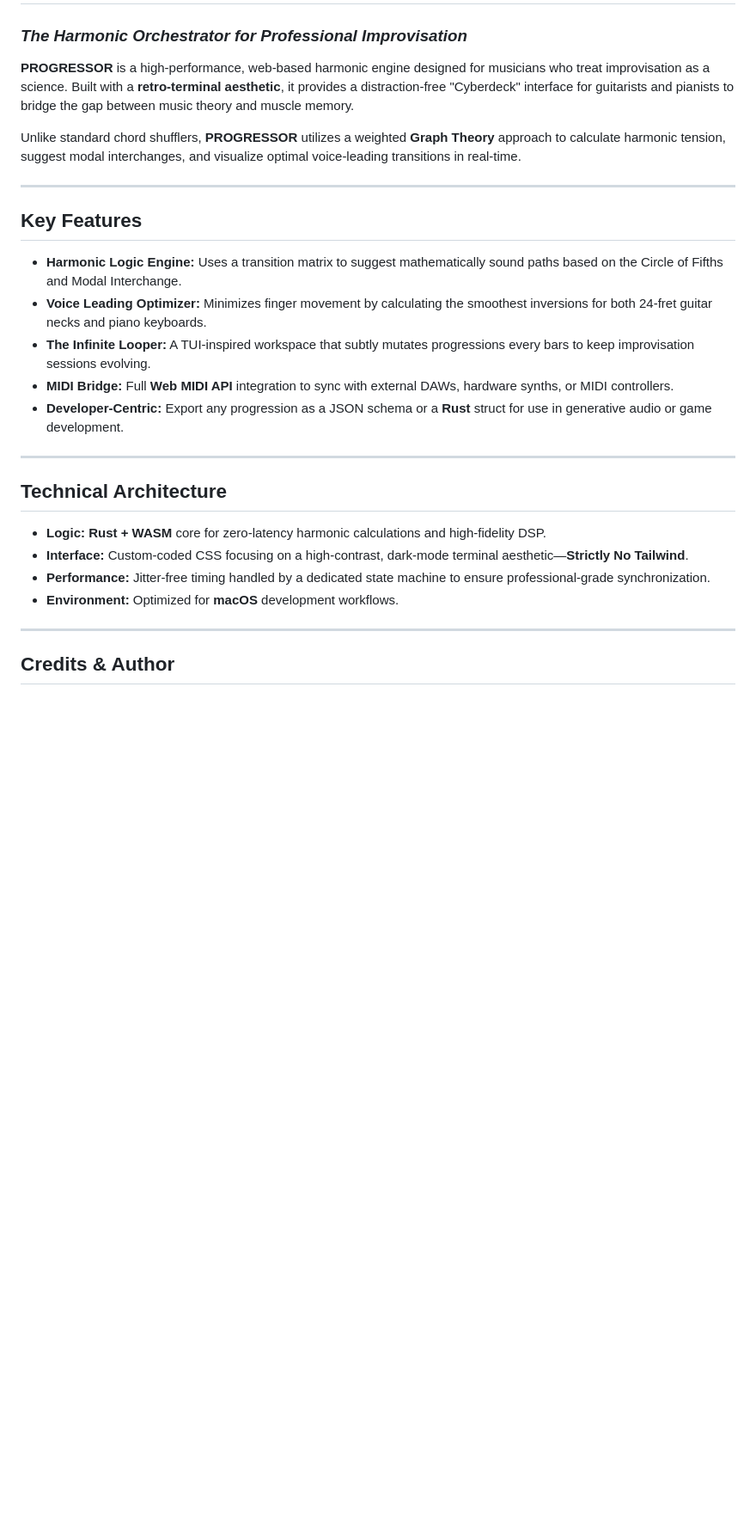
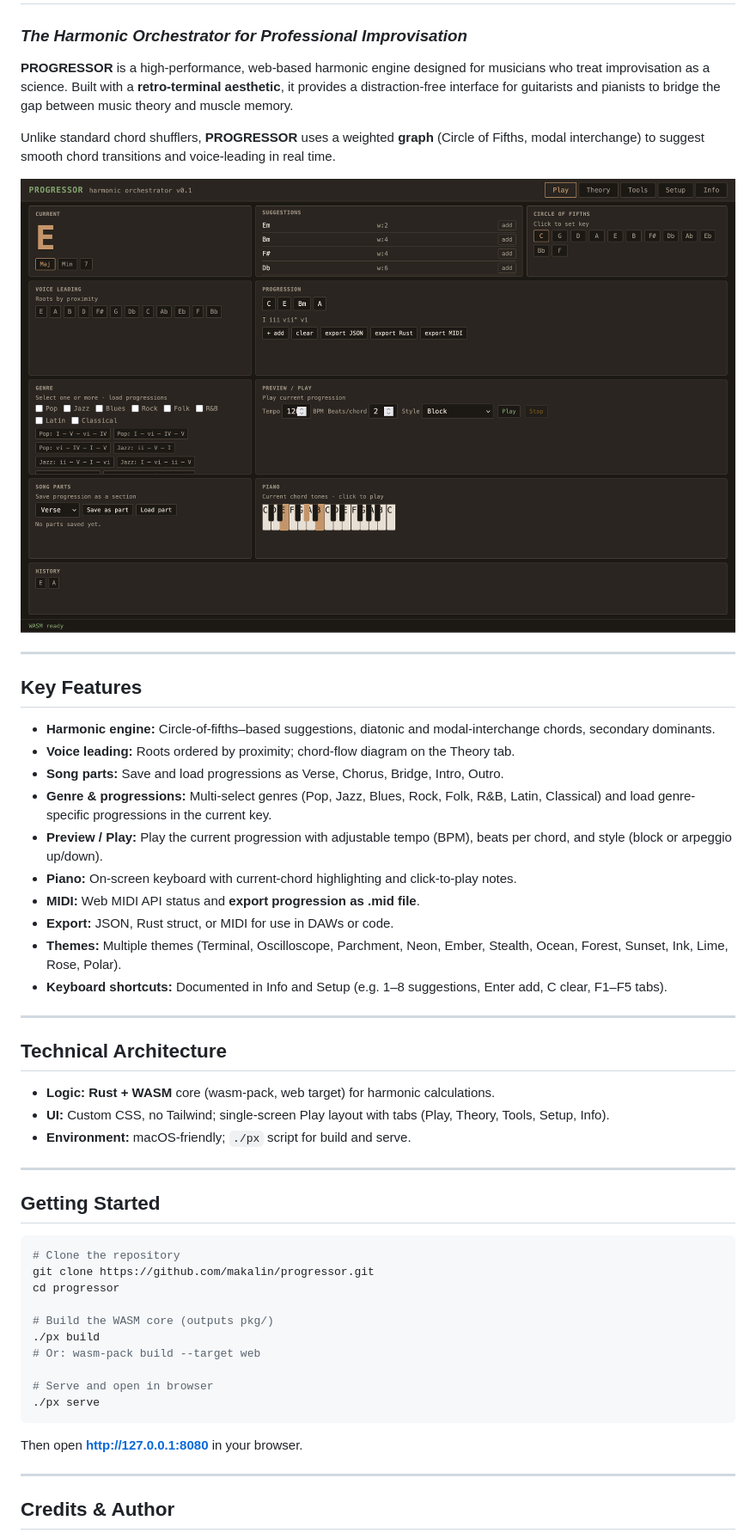
Before and after one commit to makalin/progressor, a Markdown page: README.md, the part around the change printed below. Shown: that part at 86% size. GitHub-like rendering; pictures changed too: screenshot.png (added); blank space fills up the shorter version.

````diff
--- a/README.md
+++ b/README.md
@@ -2,28 +2,53 @@
 
 ### *The Harmonic Orchestrator for Professional Improvisation*
 
-**PROGRESSOR** is a high-performance, web-based harmonic engine designed for musicians who treat improvisation as a science. Built with a **retro-terminal aesthetic**, it provides a distraction-free "Cyberdeck" interface for guitarists and pianists to bridge the gap between music theory and muscle memory.
+**PROGRESSOR** is a high-performance, web-based harmonic engine designed for musicians who treat improvisation as a science. Built with a **retro-terminal aesthetic**, it provides a distraction-free interface for guitarists and pianists to bridge the gap between music theory and muscle memory.
 
-Unlike standard chord shufflers, **PROGRESSOR** utilizes a weighted **Graph Theory** approach to calculate harmonic tension, suggest modal interchanges, and visualize optimal voice-leading transitions in real-time.
+Unlike standard chord shufflers, **PROGRESSOR** uses a weighted **graph** (Circle of Fifths, modal interchange) to suggest smooth chord transitions and voice-leading in real time.
+
+![PROGRESSOR screenshot](screenshot.png)
 
 ---
 
 ## Key Features
 
-* **Harmonic Logic Engine:** Uses a transition matrix to suggest mathematically sound paths based on the Circle of Fifths and Modal Interchange.
-* **Voice Leading Optimizer:** Minimizes finger movement by calculating the smoothest inversions for both 24-fret guitar necks and piano keyboards.
-* **The Infinite Looper:** A TUI-inspired workspace that subtly mutates progressions every  bars to keep improvisation sessions evolving.
-* **MIDI Bridge:** Full **Web MIDI API** integration to sync with external DAWs, hardware synths, or MIDI controllers.
-* **Developer-Centric:** Export any progression as a JSON schema or a **Rust** struct for use in generative audio or game development.
+* **Harmonic engine:** Circle-of-fifths–based suggestions, diatonic and modal-interchange chords, secondary dominants.
+* **Voice leading:** Roots ordered by proximity; chord-flow diagram on the Theory tab.
+* **Song parts:** Save and load progressions as Verse, Chorus, Bridge, Intro, Outro.
+* **Genre & progressions:** Multi-select genres (Pop, Jazz, Blues, Rock, Folk, R&B, Latin, Classical) and load genre-specific progressions in the current key.
+* **Preview / Play:** Play the current progression with adjustable tempo (BPM), beats per chord, and style (block or arpeggio up/down).
+* **Piano:** On-screen keyboard with current-chord highlighting and click-to-play notes.
+* **MIDI:** Web MIDI API status and **export progression as .mid file**.
+* **Export:** JSON, Rust struct, or MIDI for use in DAWs or code.
+* **Themes:** Multiple themes (Terminal, Oscilloscope, Parchment, Neon, Ember, Stealth, Ocean, Forest, Sunset, Ink, Lime, Rose, Polar).
+* **Keyboard shortcuts:** Documented in Info and Setup (e.g. 1–8 suggestions, Enter add, C clear, F1–F5 tabs).
 
 ---
 
 ## Technical Architecture
 
-* **Logic:** **Rust + WASM** core for zero-latency harmonic calculations and high-fidelity DSP.
-* **Interface:** Custom-coded CSS focusing on a high-contrast, dark-mode terminal aesthetic—**Strictly No Tailwind**.
-* **Performance:** Jitter-free timing handled by a dedicated state machine to ensure professional-grade synchronization.
-* **Environment:** Optimized for **macOS** development workflows.
+* **Logic:** **Rust + WASM** core (wasm-pack, web target) for harmonic calculations.
+* **UI:** Custom CSS, no Tailwind; single-screen Play layout with tabs (Play, Theory, Tools, Setup, Info).
+* **Environment:** macOS-friendly; `./px` script for build and serve.
+
+---
+
+## Getting Started
+
+```bash
+# Clone the repository
+git clone https://github.com/makalin/progressor.git
+cd progressor
+
+# Build the WASM core (outputs pkg/)
+./px build
+# Or: wasm-pack build --target web
+
+# Serve and open in browser
+./px serve
+```
+
+Then open **http://127.0.0.1:8080** in your browser.
 
 ---
 
````
Also changed, not shown: other parts of README.md (+0 -18 lines), 9 other files.
